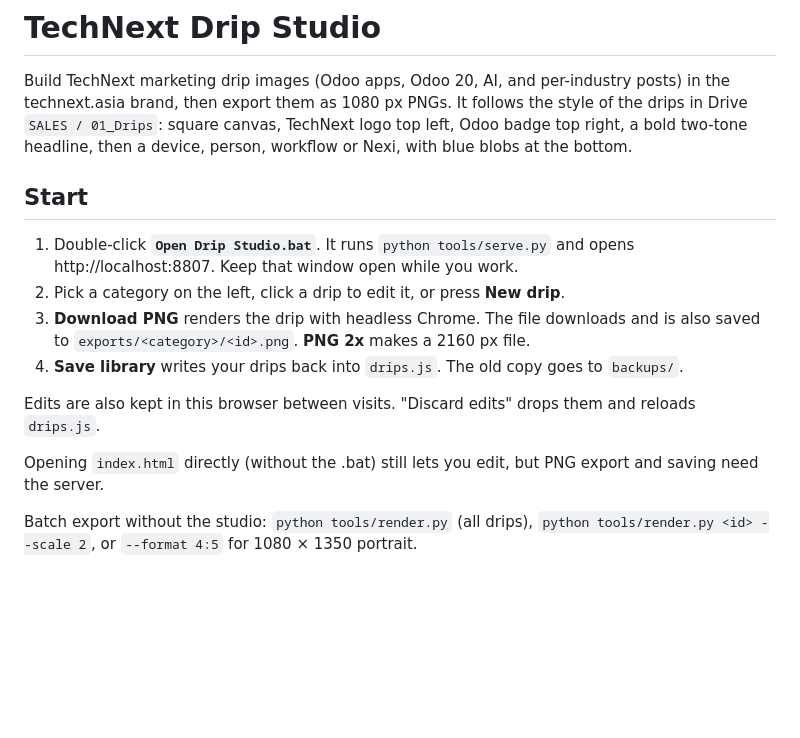
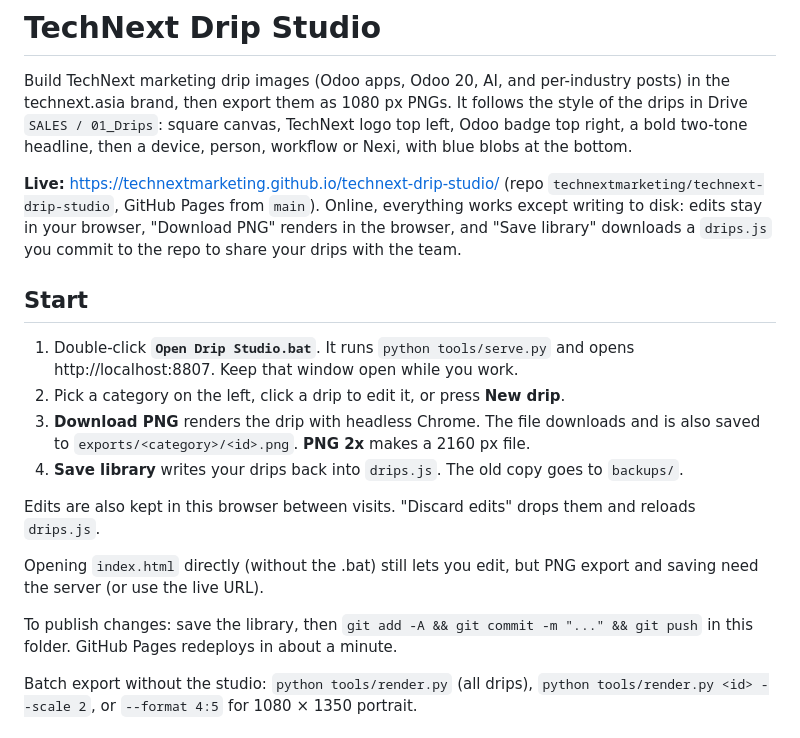
Before and after one commit to technextmarketing/technext-drip-studio, a Markdown page: README.md, the part around the change. Rendered like a GitHub page; blank space fills up the shorter version.

Commit message:
README: live URL and how the online copy differs from the local studio
Co-Authored-By: Claude Opus 5.5 <noreply@anthropic.com>

```diff
--- a/README.md
+++ b/README.md
@@ -4,6 +4,10 @@ Build TechNext marketing drip images (Odoo apps, Odoo 20, AI, and per-industry p
 technext.asia brand, then export them as 1080 px PNGs. It follows the style of the drips in
 Drive `SALES / 01_Drips`: square canvas, TechNext logo top left, Odoo badge top right, a bold
 two-tone headline, then a device, person, workflow or Nexi, with blue blobs at the bottom.
+
+**Live:** https://technextmarketing.github.io/technext-drip-studio/ (repo `technextmarketing/technext-drip-studio`, GitHub Pages from `main`).
+Online, everything works except writing to disk: edits stay in your browser, "Download PNG" renders in the
+browser, and "Save library" downloads a `drips.js` you commit to the repo to share your drips with the team.
 
 ## Start
 
@@ -16,7 +20,11 @@ two-tone headline, then a device, person, workflow or Nexi, with blue blobs at t
 
 Edits are also kept in this browser between visits. "Discard edits" drops them and reloads `drips.js`.
 
-Opening `index.html` directly (without the .bat) still lets you edit, but PNG export and saving need the server.
+Opening `index.html` directly (without the .bat) still lets you edit, but PNG export and saving need the server
+(or use the live URL).
+
+To publish changes: save the library, then `git add -A && git commit -m "..." && git push` in this folder.
+GitHub Pages redeploys in about a minute.
 
 Batch export without the studio: `python tools/render.py` (all drips), `python tools/render.py <id> --scale 2`,
 or `--format 4:5` for 1080 × 1350 portrait.
```
